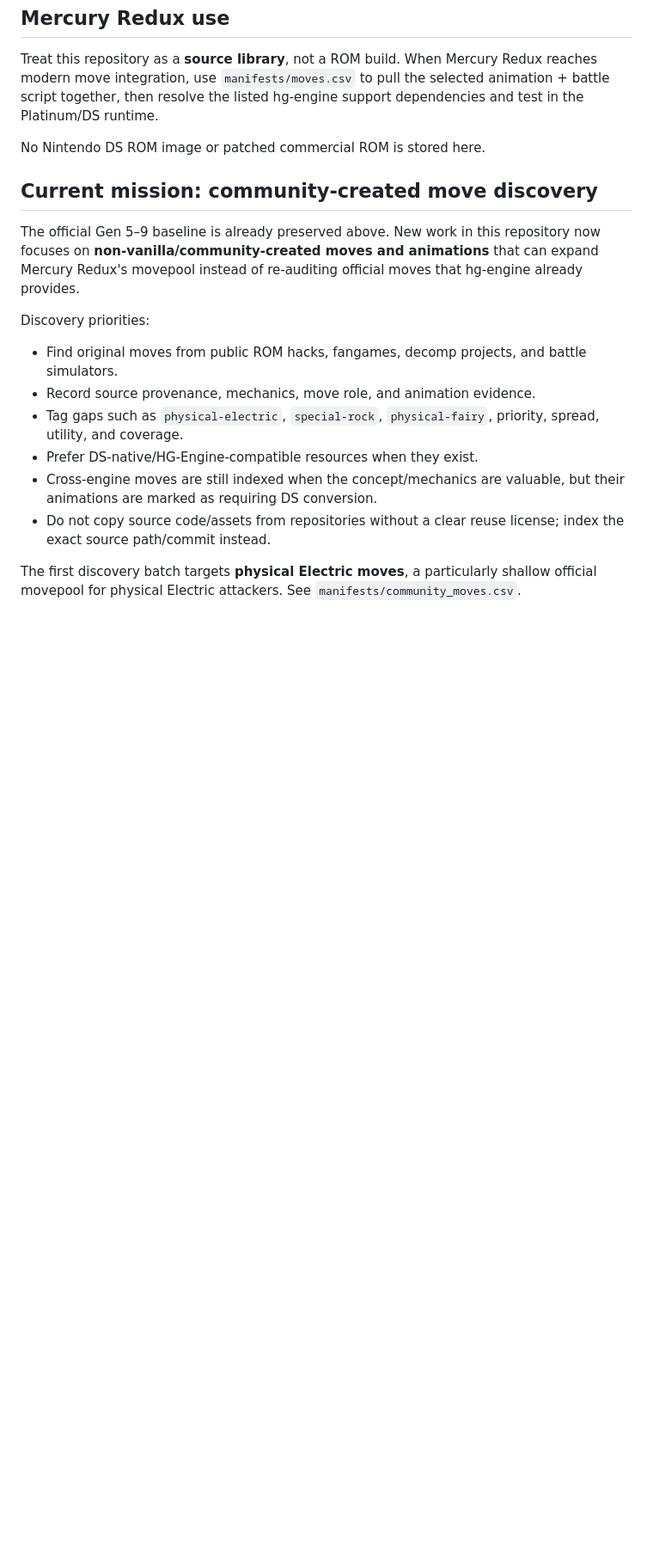
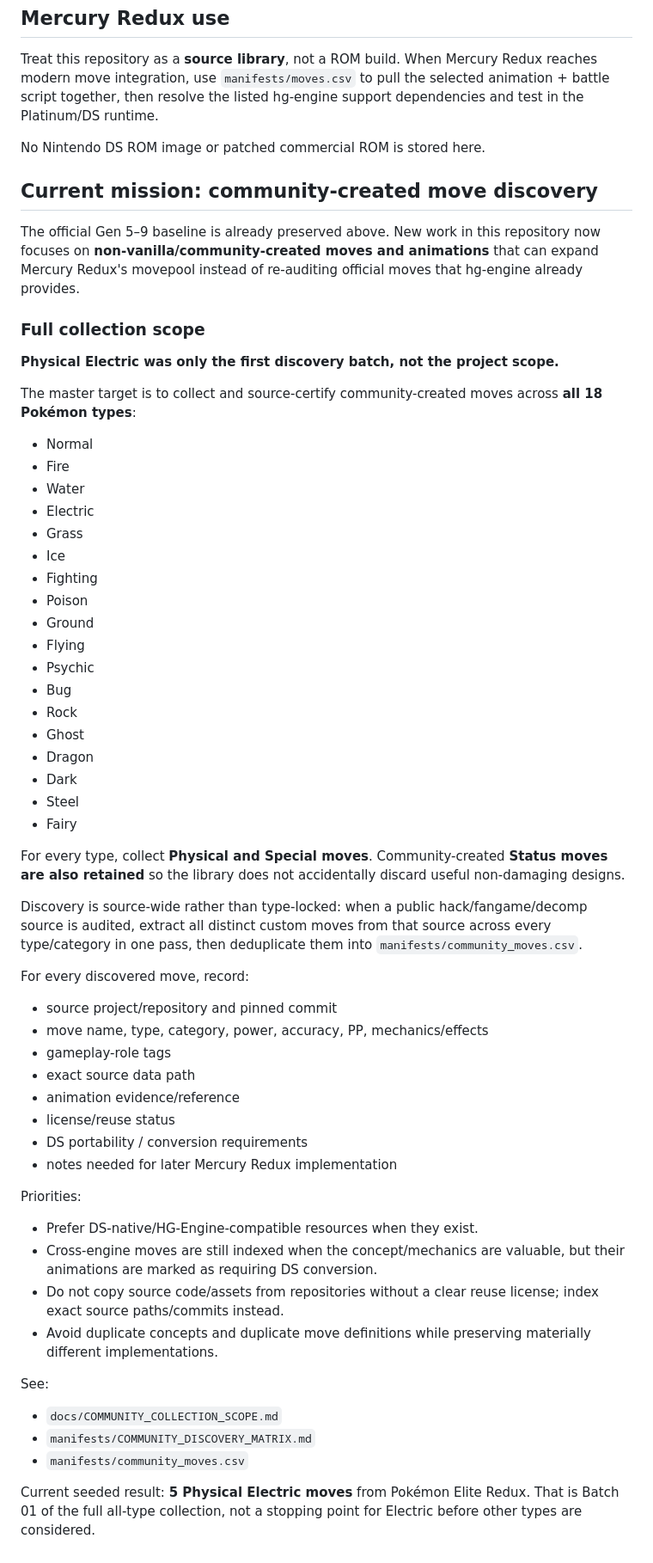
Before and after one commit to lionsprideemb-tech/Pokemon-moves, a Markdown page: README.md, the part around the change. Shown at 86% size. GitHub-like rendering; blank space fills up the shorter version.

Commit message:
Clarify community move scope across all types and categories

```diff
--- a/README.md
+++ b/README.md
@@ -42,12 +42,54 @@ No Nintendo DS ROM image or patched commercial ROM is stored here.
 
 The official Gen 5–9 baseline is already preserved above. New work in this repository now focuses on **non-vanilla/community-created moves and animations** that can expand Mercury Redux's movepool instead of re-auditing official moves that hg-engine already provides.
 
-Discovery priorities:
-- Find original moves from public ROM hacks, fangames, decomp projects, and battle simulators.
-- Record source provenance, mechanics, move role, and animation evidence.
-- Tag gaps such as `physical-electric`, `special-rock`, `physical-fairy`, priority, spread, utility, and coverage.
+### Full collection scope
+
+**Physical Electric was only the first discovery batch, not the project scope.**
+
+The master target is to collect and source-certify community-created moves across **all 18 Pokémon types**:
+
+- Normal
+- Fire
+- Water
+- Electric
+- Grass
+- Ice
+- Fighting
+- Poison
+- Ground
+- Flying
+- Psychic
+- Bug
+- Rock
+- Ghost
+- Dragon
+- Dark
+- Steel
+- Fairy
+
+For every type, collect **Physical and Special moves**. Community-created **Status moves are also retained** so the library does not accidentally discard useful non-damaging designs.
+
+Discovery is source-wide rather than type-locked: when a public hack/fangame/decomp source is audited, extract all distinct custom moves from that source across every type/category in one pass, then deduplicate them into `manifests/community_moves.csv`.
+
+For every discovered move, record:
+- source project/repository and pinned commit
+- move name, type, category, power, accuracy, PP, mechanics/effects
+- gameplay-role tags
+- exact source data path
+- animation evidence/reference
+- license/reuse status
+- DS portability / conversion requirements
+- notes needed for later Mercury Redux implementation
+
+Priorities:
 - Prefer DS-native/HG-Engine-compatible resources when they exist.
 - Cross-engine moves are still indexed when the concept/mechanics are valuable, but their animations are marked as requiring DS conversion.
-- Do not copy source code/assets from repositories without a clear reuse license; index the exact source path/commit instead.
+- Do not copy source code/assets from repositories without a clear reuse license; index exact source paths/commits instead.
+- Avoid duplicate concepts and duplicate move definitions while preserving materially different implementations.
 
-The first discovery batch targets **physical Electric moves**, a particularly shallow official movepool for physical Electric attackers. See `manifests/community_moves.csv`.
+See:
+- `docs/COMMUNITY_COLLECTION_SCOPE.md`
+- `manifests/COMMUNITY_DISCOVERY_MATRIX.md`
+- `manifests/community_moves.csv`
+
+Current seeded result: **5 Physical Electric moves** from Pokémon Elite Redux. That is Batch 01 of the full all-type collection, not a stopping point for Electric before other types are considered.
```
